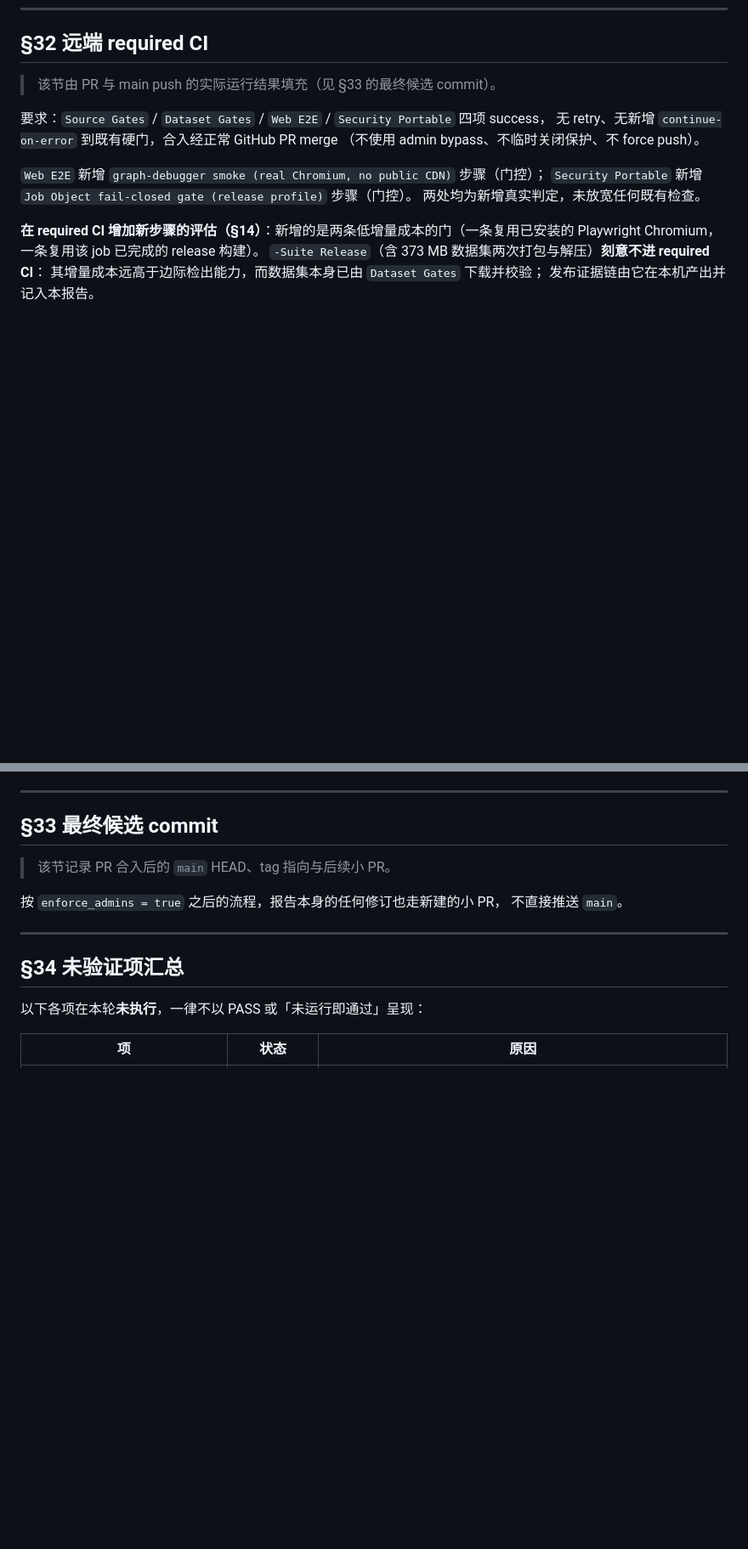
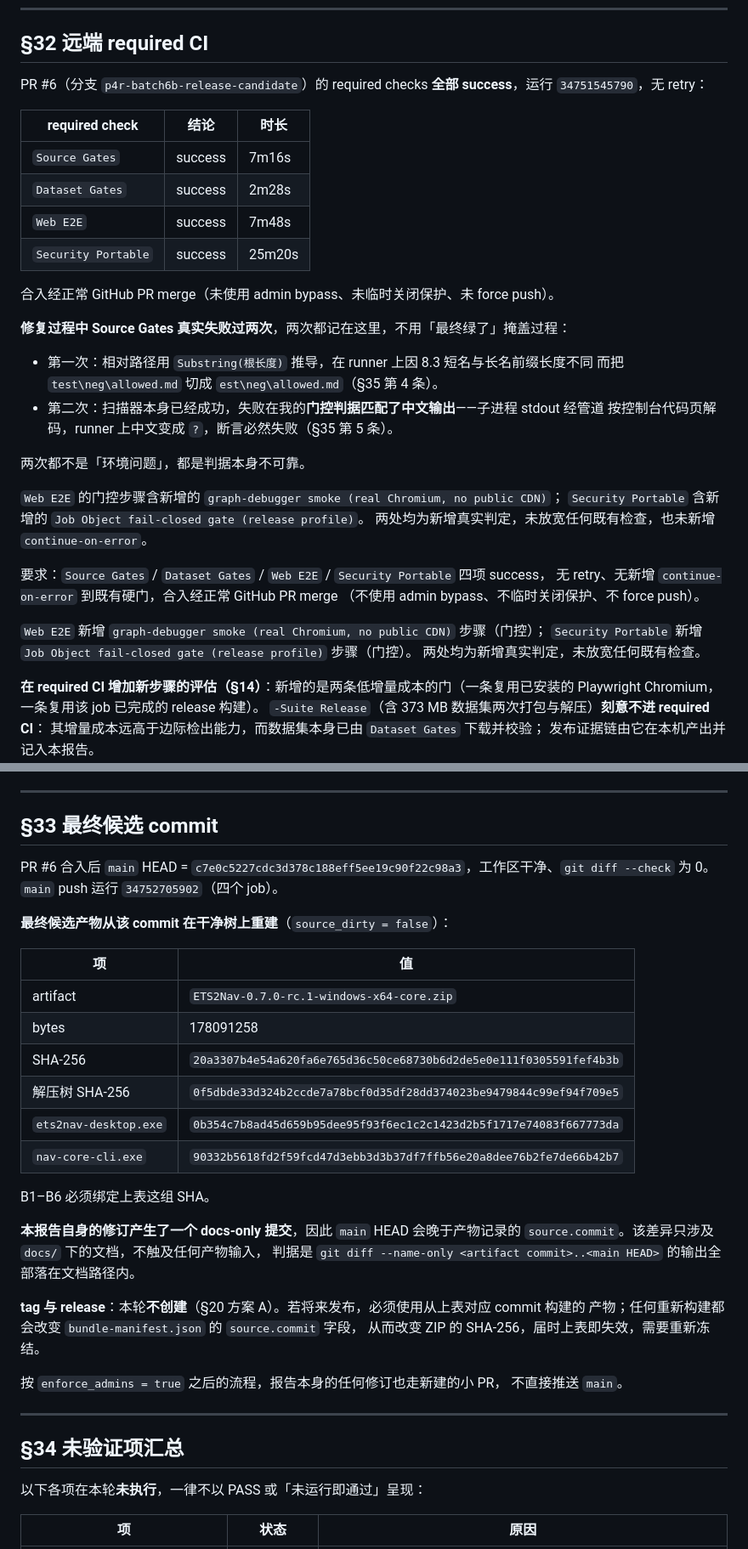
Before and after one commit to HaowenCang/ETS2Nav, a Markdown page: docs/validation/p4r-batch6b-2026-09.md, 2 parts joined by grey strips. Shown at 85% size. Drawn GitHub-style; blank space fills up the shorter version.

Commit message:
P4R-6B 报告修订：填入远端 required CI 与最终产物身份，并补记本轮两次真实失败
docs-only 修订，对应 §2/§33 要求的「报告自身也走 PR」。

- §0：把先于证据写出的 'Existing required CI = PASS' 与 'P4R Batch 6B gate = PASS'
  改为指向一次被实际观察到的运行（34751545790）。
- §32：四个 required check 的实测结论与时长；并保留 Source Gates **两次真实失败**的记录
  （相对路径前缀不一致；门控判据依赖中文输出），不因最终转绿而抹去过程。
- §33：main HEAD = c7e0c522、最终产物从该 commit 在干净树重建的身份
  （ZIP 178091258 B / 20a3307b…；解压树 0f5dbde3…；desktop 0b354c7b…；sidecar 90332b56…），
  以及「docs-only 提交使 main HEAD 晚于产物 source.commit」这一差异的判据。
- §35：补记第 4、5、6 条自我否证——先于证据的判定、依赖编码的门控判据、
  以及「同类缺陷在未被覆盖的目标上重复出现」这一点。

```diff
--- a/docs/validation/p4r-batch6b-2026-09.md
+++ b/docs/validation/p4r-batch6b-2026-09.md
@@ -1243,7 +1243,29 @@ GitHub Release**（§20）的理由之一。
 
 ## §32 远端 required CI
 
-> 该节由 PR 与 main push 的实际运行结果填充（见 §33 的最终候选 commit）。
+PR #6（分支 `p4r-batch6b-release-candidate`）的 required checks **全部 success**，运行 `34751545790`，无 retry：
+
+| required check | 结论 | 时长 |
+| --- | --- | --- |
+| `Source Gates` | success | 7m16s |
+| `Dataset Gates` | success | 2m28s |
+| `Web E2E` | success | 7m48s |
+| `Security Portable` | success | 25m20s |
+
+合入经正常 GitHub PR merge（未使用 admin bypass、未临时关闭保护、未 force push）。
+
+**修复过程中 Source Gates 真实失败过两次**，两次都记在这里，不用「最终绿了」掩盖过程：
+
+- 第一次：相对路径用 `Substring(根长度)` 推导，在 runner 上因 8.3 短名与长名前缀长度不同
+  而把 `test\neg\allowed.md` 切成 `est\neg\allowed.md`（§35 第 4 条）。
+- 第二次：扫描器本身已经成功，失败在我的**门控判据匹配了中文输出**——子进程 stdout 经管道
+  按控制台代码页解码，runner 上中文变成 `?`，断言必然失败（§35 第 5 条）。
+
+两次都不是「环境问题」，都是判据本身不可靠。
+
+`Web E2E` 的门控步骤含新增的 `graph-debugger smoke (real Chromium, no public CDN)`；
+`Security Portable` 含新增的 `Job Object fail-closed gate (release profile)`。
+两处均为新增真实判定，未放宽任何既有检查，也未新增 `continue-on-error`。
 
 要求：`Source Gates` / `Dataset Gates` / `Web E2E` / `Security Portable` 四项 success，
 无 retry、无新增 `continue-on-error` 到既有硬门，合入经正常 GitHub PR merge
@@ -1267,7 +1289,29 @@ Playwright Chromium，一条复用该 job 已完成的 release 构建）。
 
 ## §33 最终候选 commit
 
-> 该节记录 PR 合入后的 `main` HEAD、tag 指向与后续小 PR。
+PR #6 合入后 `main` HEAD = `c7e0c5227cdc3d378c188eff5ee19c90f22c98a3`，工作区干净、`git diff --check` 为 0。
+`main` push 运行 `34752705902`（四个 job）。
+
+**最终候选产物从该 commit 在干净树上重建**（`source_dirty = false`）：
+
+| 项 | 值 |
+| --- | --- |
+| artifact | `ETS2Nav-0.7.0-rc.1-windows-x64-core.zip` |
+| bytes | 178091258 |
+| SHA-256 | `20a3307b4e54a620fa6e765d36c50ce68730b6d2de5e0e111f0305591fef4b3b` |
+| 解压树 SHA-256 | `0f5dbde33d324b2ccde7a78bcf0d35df28dd374023be9479844c99ef94f709e5` |
+| `ets2nav-desktop.exe` | `0b354c7b8ad45d659b95dee95f93f6ec1c2c1423d2b5f1717e74083f667773da` |
+| `nav-core-cli.exe` | `90332b5618fd2f59fcd47d3ebb3d3b37df7ffb56e20a8dee76b2fe7de66b42b7` |
+
+B1–B6 必须绑定上表这组 SHA。
+
+**本报告自身的修订产生了一个 docs-only 提交**，因此 `main` HEAD 会晚于产物记录的
+`source.commit`。该差异只涉及 `docs/` 下的文档，不触及任何产物输入，
+判据是 `git diff --name-only <artifact commit>..<main HEAD>` 的输出全部落在文档路径内。
+
+**tag 与 release**：本轮**不创建**（§20 方案 A）。若将来发布，必须使用从上表对应 commit 构建的
+产物；任何重新构建都会改变 `bundle-manifest.json` 的 `source.commit` 字段，
+从而改变 ZIP 的 SHA-256，届时上表即失效，需要重新冻结。
 
 按 `enforce_admins = true` 之后的流程，报告本身的任何修订也走新建的小 PR，
 不直接推送 `main`。
```
Also changed, not shown: other parts of docs/validation/p4r-batch6b-2026-09.md (+19 -2 lines).
